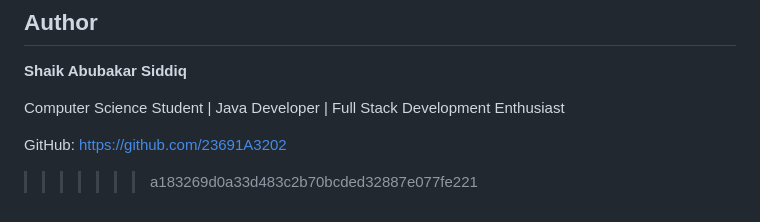
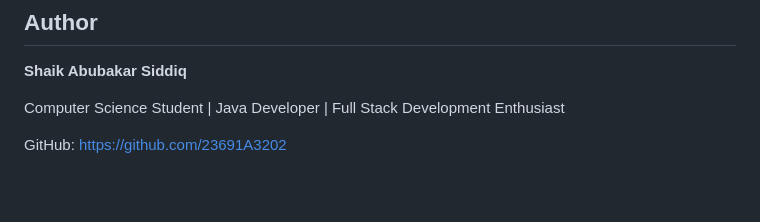
Before and after one commit to 23691A3202/EmployeeManagementSystem, a Markdown page: README.md, the part around the change. GitHub-like rendering; blank space fills up the shorter version.

```diff
--- a/README.md
+++ b/README.md
@@ -196,4 +196,3 @@ This project demonstrates:
 Computer Science Student | Java Developer | Full Stack Development Enthusiast
 
 GitHub: https://github.com/23691A3202
->>>>>>> a183269d0a33d483c2b70bcded32887e077fe221
```
